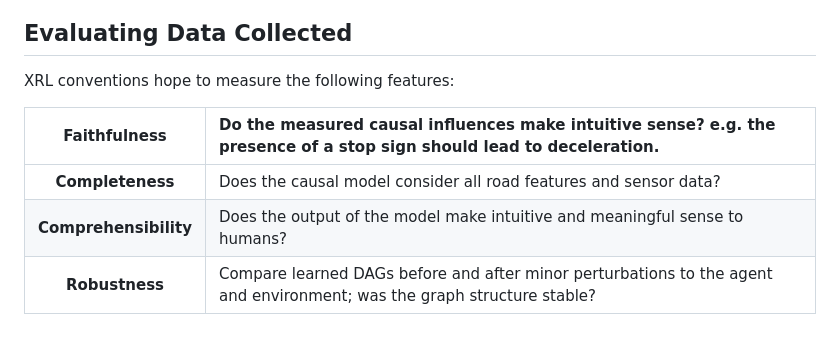
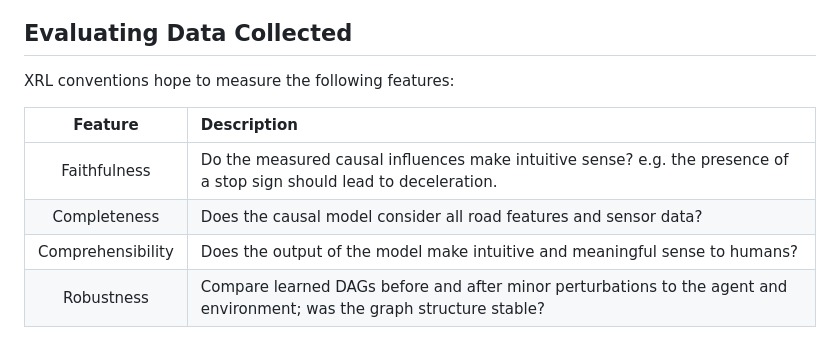
Before and after one commit to Iemontine/informed-repair-dnns, a Markdown page: README.md, the part around the change. Drawn GitHub-style.

```diff
--- a/README.md
+++ b/README.md
@@ -85,8 +85,9 @@ Verify IsaacLab installation by running:
 
 XRL conventions hope to measure the following features:
 
+| Feature | Description |
+| :---: | :---- |
 | Faithfulness | Do the measured causal influences make intuitive sense? e.g. the presence of a stop sign should lead to deceleration. |
-| :---: | :---- |
-| **Completeness** | Does the causal model consider all road features and sensor data? |
-| **Comprehensibility** | Does the output of the model make intuitive and meaningful sense to humans? |
-| **Robustness** | Compare learned DAGs before and after minor perturbations to the agent and environment; was the graph structure stable? |
+| Completeness | Does the causal model consider all road features and sensor data? |
+| Comprehensibility | Does the output of the model make intuitive and meaningful sense to humans? |
+| Robustness | Compare learned DAGs before and after minor perturbations to the agent and environment; was the graph structure stable? |
```
